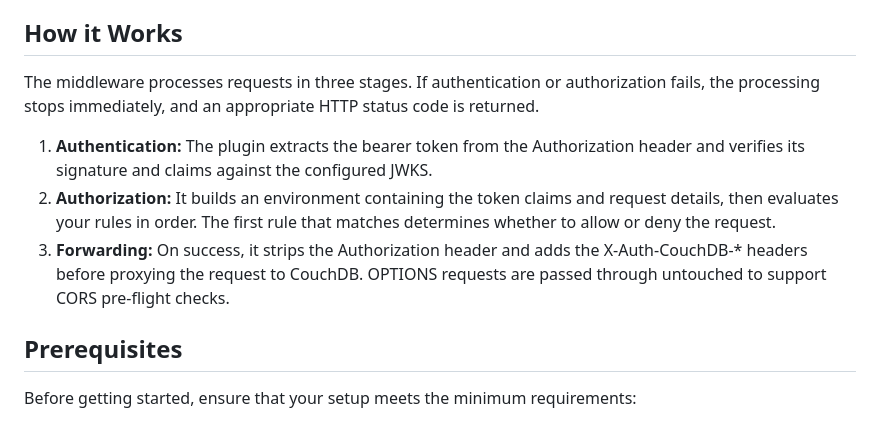
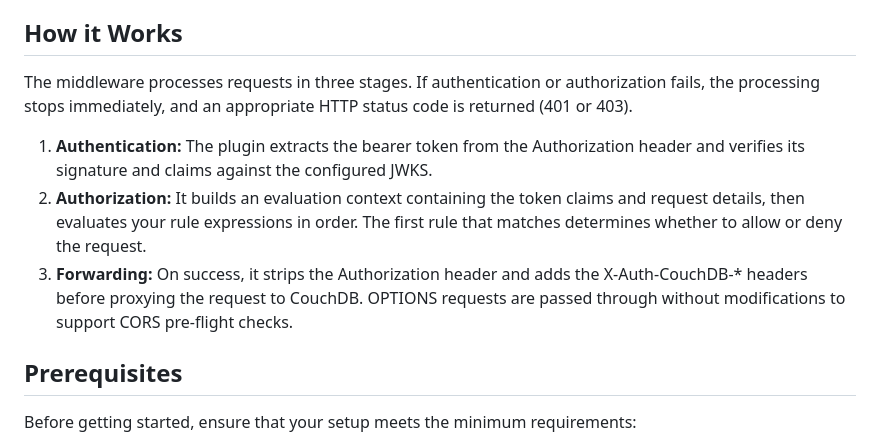
Before and after one commit to deep-rent/vouch, a Markdown page: README.md, the part around the change. Rendered like a GitHub page.

Commit message:
docs: clarify some text passages

```diff
--- a/README.md
+++ b/README.md
@@ -44,11 +44,11 @@ In practice, this lets you:
 
 ## How it Works
 
-The middleware processes requests in three stages. If authentication or authorization fails, the processing stops immediately, and an appropriate HTTP status code is returned.
+The middleware processes requests in three stages. If authentication or authorization fails, the processing stops immediately, and an appropriate HTTP status code is returned (401 or 403).
 
 1. **Authentication:** The plugin extracts the bearer token from the Authorization header and verifies its signature and claims against the configured JWKS.
-2. **Authorization:** It builds an environment containing the token claims and request details, then evaluates your rules in order. The first rule that matches determines whether to allow or deny the request.
-3. **Forwarding:** On success, it strips the Authorization header and adds the X-Auth-CouchDB-* headers before proxying the request to CouchDB. OPTIONS requests are passed through untouched to support CORS pre-flight checks.
+2. **Authorization:** It builds an evaluation context containing the token claims and request details, then evaluates your rule expressions in order. The first rule that matches determines whether to allow or deny the request.
+3. **Forwarding:** On success, it strips the Authorization header and adds the X-Auth-CouchDB-* headers before proxying the request to CouchDB. OPTIONS requests are passed through without modifications to support CORS pre-flight checks.
 
 <a name="prerequisites"></a>
 
```
